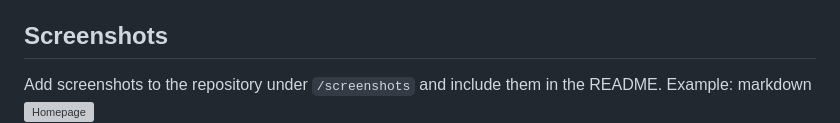
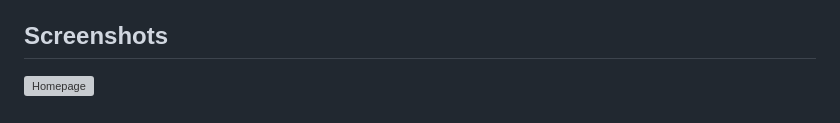
Before and after one commit to AdarshFusion/Blog_Website, a Markdown page: README.md, the part around the change. GitHub-like rendering; grey boxes are pictures that could not be loaded.

```diff
--- a/README.md
+++ b/README.md
@@ -91,8 +91,6 @@ python manage.py runserver
 - Implement better error pages (404, 500) and form validation on contact page.
 
 ## Screenshots
-Add screenshots to the repository under `/screenshots` and include them in the README. Example:
-markdown
 ![Homepage](/screenshots/homepage.png)
 ![Blog post](/screenshots/post.png)
 
```
